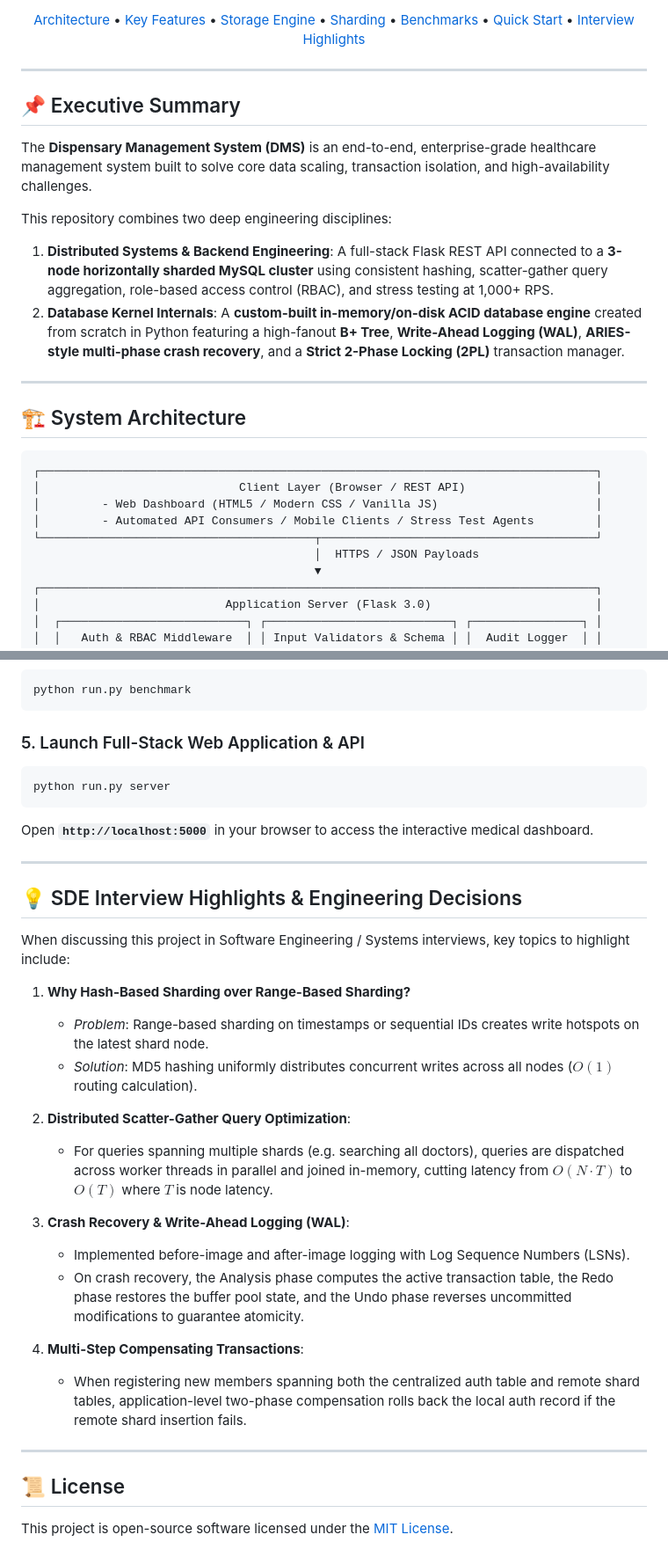
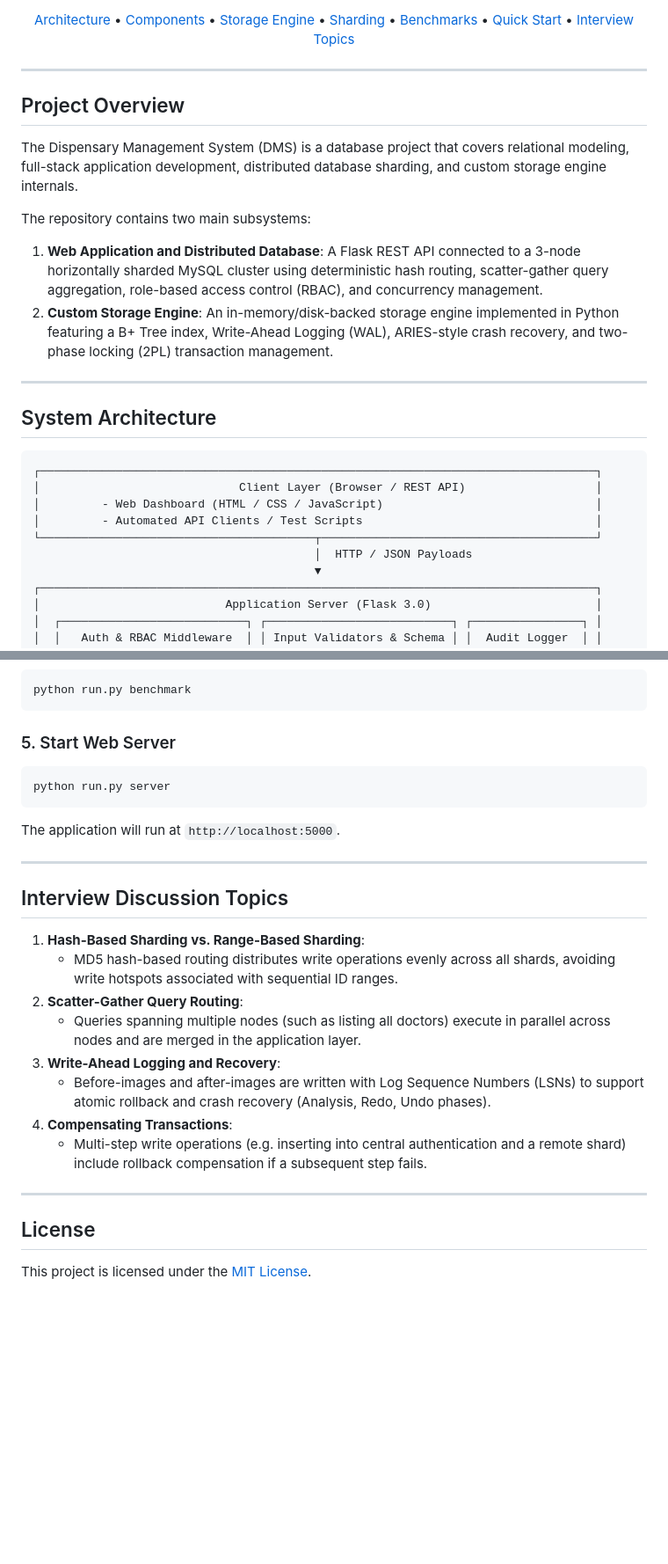
Before and after one commit to SiddheshP2709/DispensaryManagementSystem, a Markdown page: README.md, 2 parts joined by grey strips. Shown at 88% size. Rendered like a GitHub page; blank space fills up the shorter version.

````diff
--- a/README.md
+++ b/README.md
@@ -13,38 +9,38 @@
 [![License: MIT](https://img.shields.io/badge/License-MIT-yellow.svg)](LICENSE)
 
 <p align="center">
-  <a href="#-system-architecture">Architecture</a> •
-  <a href="#-key-technical-features">Key Features</a> •
-  <a href="#-custom-acid-storage-engine">Storage Engine</a> •
-  <a href="#-distributed-sharding--routing">Sharding</a> •
-  <a href="#-performance-benchmarks">Benchmarks</a> •
-  <a href="#-quick-start">Quick Start</a> •
-  <a href="#-sde-interview-highlights">Interview Highlights</a>
+  <a href="#system-architecture">Architecture</a> •
+  <a href="#implemented-components">Components</a> •
+  <a href="#custom-acid-storage-engine">Storage Engine</a> •
+  <a href="#distributed-database-sharding">Sharding</a> •
+  <a href="#benchmarks-and-performance">Benchmarks</a> •
+  <a href="#quick-start">Quick Start</a> •
+  <a href="#interview-discussion-topics">Interview Topics</a>
 </p>
 
 ---
 
 </div>
 
-## 📌 Executive Summary
+## Project Overview
 
-The **Dispensary Management System (DMS)** is an end-to-end, enterprise-grade healthcare management system built to solve core data scaling, transaction isolation, and high-availability challenges.
+The Dispensary Management System (DMS) is a database project that covers relational modeling, full-stack application development, distributed database sharding, and custom storage engine internals.
 
-This repository combines two deep engineering disciplines:
-1. **Distributed Systems & Backend Engineering**: A full-stack Flask REST API connected to a **3-node horizontally sharded MySQL cluster** using consistent hashing, scatter-gather query aggregation, role-based access control (RBAC), and stress testing at 1,000+ RPS.
-2. **Database Kernel Internals**: A **custom-built in-memory/on-disk ACID database engine** created from scratch in Python featuring a high-fanout **B+ Tree**, **Write-Ahead Logging (WAL)**, **ARIES-style multi-phase crash recovery**, and a **Strict 2-Phase Locking (2PL)** transaction manager.
+The repository contains two main subsystems:
+1. **Web Application and Distributed Database**: A Flask REST API connected to a 3-node horizontally sharded MySQL cluster using deterministic hash routing, scatter-gather query aggregation, role-based access control (RBAC), and concurrency management.
+2. **Custom Storage Engine**: An in-memory/disk-backed storage engine implemented in Python featuring a B+ Tree index, Write-Ahead Logging (WAL), ARIES-style crash recovery, and two-phase locking (2PL) transaction management.
 
 ---
 
-## 🏗️ System Architecture
+## System Architecture
 
 ```
 ┌─────────────────────────────────────────────────────────────────────────────────┐
 │                             Client Layer (Browser / REST API)                   │
-│         - Web Dashboard (HTML5 / Modern CSS / Vanilla JS)                       │
-│         - Automated API Consumers / Mobile Clients / Stress Test Agents         │
+│         - Web Dashboard (HTML / CSS / JavaScript)                               │
+│         - Automated API Clients / Test Scripts                                  │
 └────────────────────────────────────────┬────────────────────────────────────────┘
-                                         │  HTTPS / JSON Payloads
+                                         │  HTTP / JSON Payloads
                                          ▼
 ┌─────────────────────────────────────────────────────────────────────────────────┐
 │                           Application Server (Flask 3.0)                        │
@@ -244,34 +240,27 @@ All 6 ACID tests PASSED.
 python run.py benchmark
 ```
 
-### 5. Launch Full-Stack Web Application & API
+### 5. Start Web Server
 ```bash
 python run.py server
 ```
-Open **`http://localhost:5000`** in your browser to access the interactive medical dashboard.
+The application will run at `http://localhost:5000`.
 
 ---
 
-## 💡 SDE Interview Highlights & Engineering Decisions
+## Interview Discussion Topics
 
-When discussing this project in Software Engineering / Systems interviews, key topics to highlight include:
-
-1. **Why Hash-Based Sharding over Range-Based Sharding?**
-   - *Problem*: Range-based sharding on timestamps or sequential IDs creates write hotspots on the latest shard node.
-   - *Solution*: MD5 hashing uniformly distributes concurrent writes across all nodes ($O(1)$ routing calculation).
-
-2. **Distributed Scatter-Gather Query Optimization**:
-   - For queries spanning multiple shards (e.g. searching all doctors), queries are dispatched across worker threads in parallel and joined in-memory, cutting latency from $O(N \cdot T)$ to $O(T)$ where $T$ is node latency.
-
-3. **Crash Recovery & Write-Ahead Logging (WAL)**:
-   - Implemented before-image and after-image logging with Log Sequence Numbers (LSNs).
-   - On crash recovery, the Analysis phase computes the active transaction table, the Redo phase restores the buffer pool state, and the Undo phase reverses uncommitted modifications to guarantee atomicity.
-
-4. **Multi-Step Compensating Transactions**:
-   - When registering new members spanning both the centralized auth table and remote shard tables, application-level two-phase compensation rolls back the local auth record if the remote shard insertion fails.
+1. **Hash-Based Sharding vs. Range-Based Sharding**:
+   - MD5 hash-based routing distributes write operations evenly across all shards, avoiding write hotspots associated with sequential ID ranges.
+2. **Scatter-Gather Query Routing**:
+   - Queries spanning multiple nodes (such as listing all doctors) execute in parallel across nodes and are merged in the application layer.
+3. **Write-Ahead Logging and Recovery**:
+   - Before-images and after-images are written with Log Sequence Numbers (LSNs) to support atomic rollback and crash recovery (Analysis, Redo, Undo phases).
+4. **Compensating Transactions**:
+   - Multi-step write operations (e.g. inserting into central authentication and a remote shard) include rollback compensation if a subsequent step fails.
 
 ---
 
-## 📜 License
+## License
 
-This project is open-source software licensed under the [MIT License](LICENSE).
+This project is licensed under the [MIT License](LICENSE).
````
Also changed, not shown: other parts of README.md (+99 -103 lines).
